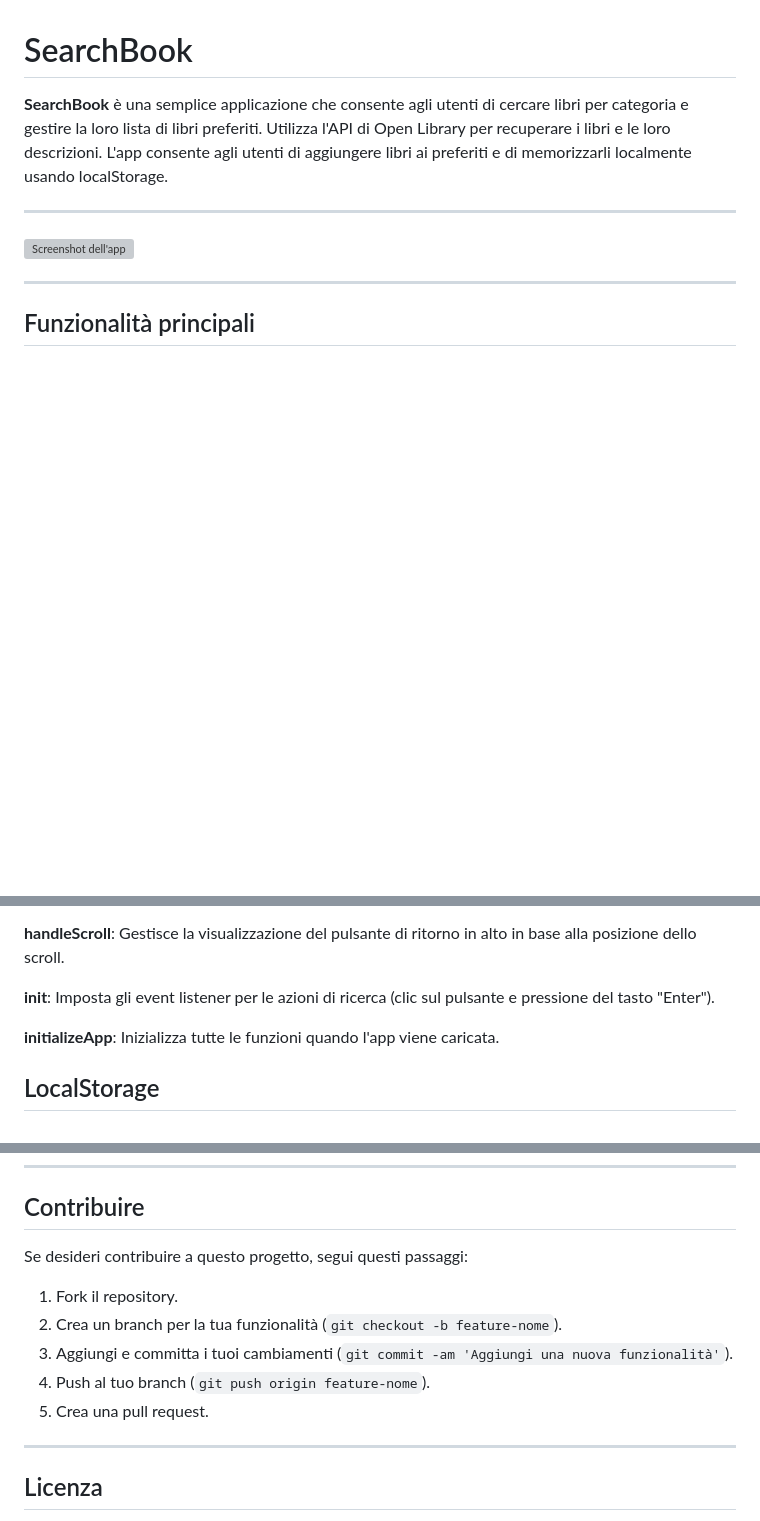
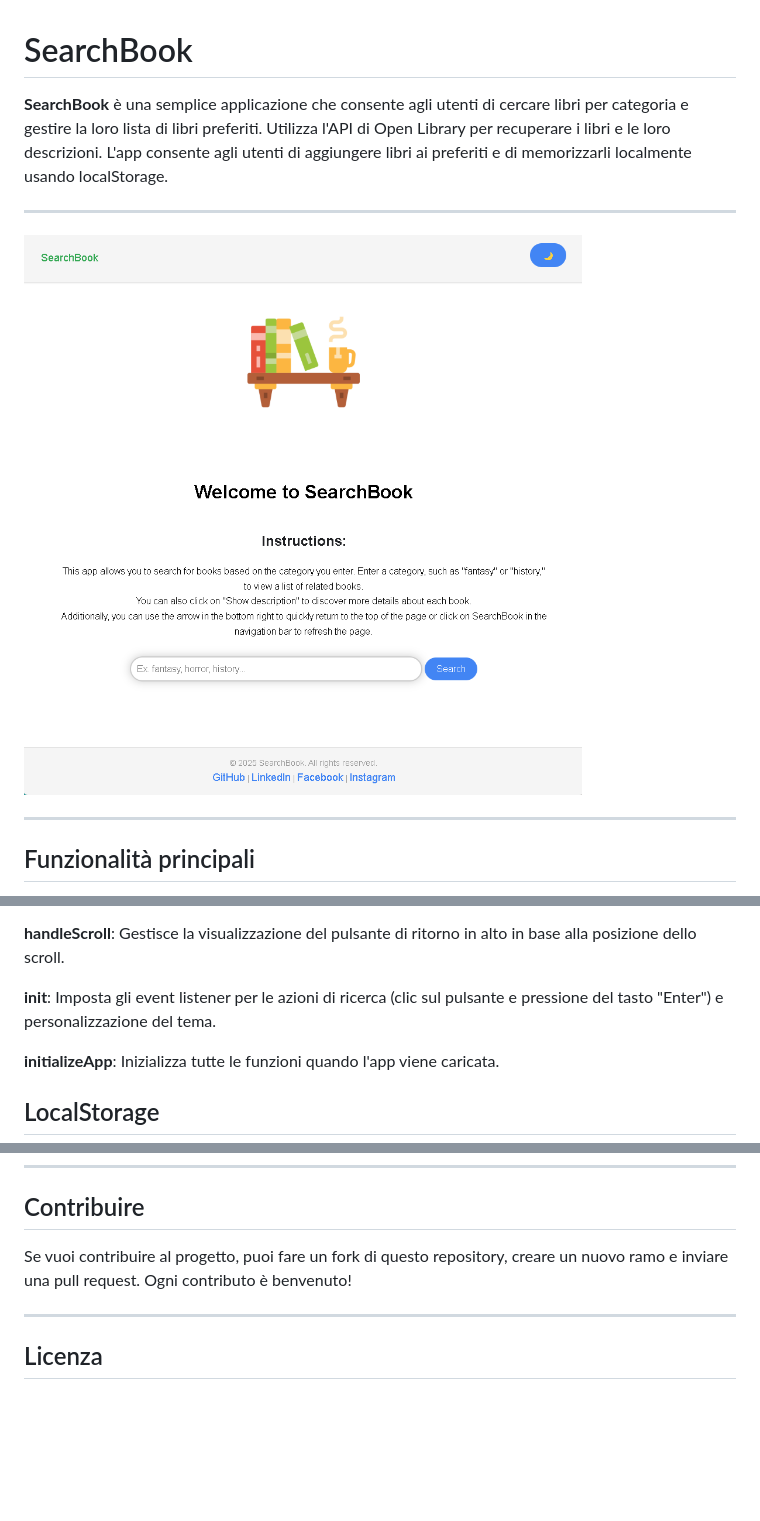
Before and after one commit to adriana-rs/SearchBook, a Markdown page: README.md, 3 parts joined by grey strips. Drawn GitHub-style; blank space fills up the shorter version; grey boxes are pictures that could not be loaded.

Commit message:
aggiornato README

```diff
--- a/README.md
+++ b/README.md
@@ -4,7 +4,7 @@
 
 ***
 
-![Screenshot dell'app](./assets/img/Screenshot%202025-03-13%20150723.png)
+![Screenshot dell'app](./assets/img/Screenshot%202025-03-26%20140921.png)
 
 ***
 
@@ -43,7 +44,7 @@
 
 **handleScroll**: Gestisce la visualizzazione del pulsante di ritorno in alto in base alla posizione dello scroll.
 
-**init**: Imposta gli event listener per le azioni di ricerca (clic sul pulsante e pressione del tasto "Enter").
+**init**: Imposta gli event listener per le azioni di ricerca (clic sul pulsante e pressione del tasto "Enter") e personalizzazione del tema.
 
 **initializeApp**: Inizializza tutte le funzioni quando l'app viene caricata.
 
@@ -103,13 +106,7 @@ Cliccando sul link, verrai indirizzato alla versione live dell'applicazione, dov
 
 ## Contribuire
 
-Se desideri contribuire a questo progetto, segui questi passaggi:
-
-1. Fork il repository.
-2. Crea un branch per la tua funzionalità (`git checkout -b feature-nome`).
-3. Aggiungi e committa i tuoi cambiamenti (`git commit -am 'Aggiungi una nuova funzionalità'`).
-4. Push al tuo branch (`git push origin feature-nome`).
-5. Crea una pull request.
+Se vuoi contribuire al progetto, puoi fare un fork di questo repository, creare un nuovo ramo e inviare una pull request. Ogni contributo è benvenuto!
 
 ***
 
```
Also changed, not shown: other parts of README.md (+3 -0 lines).
